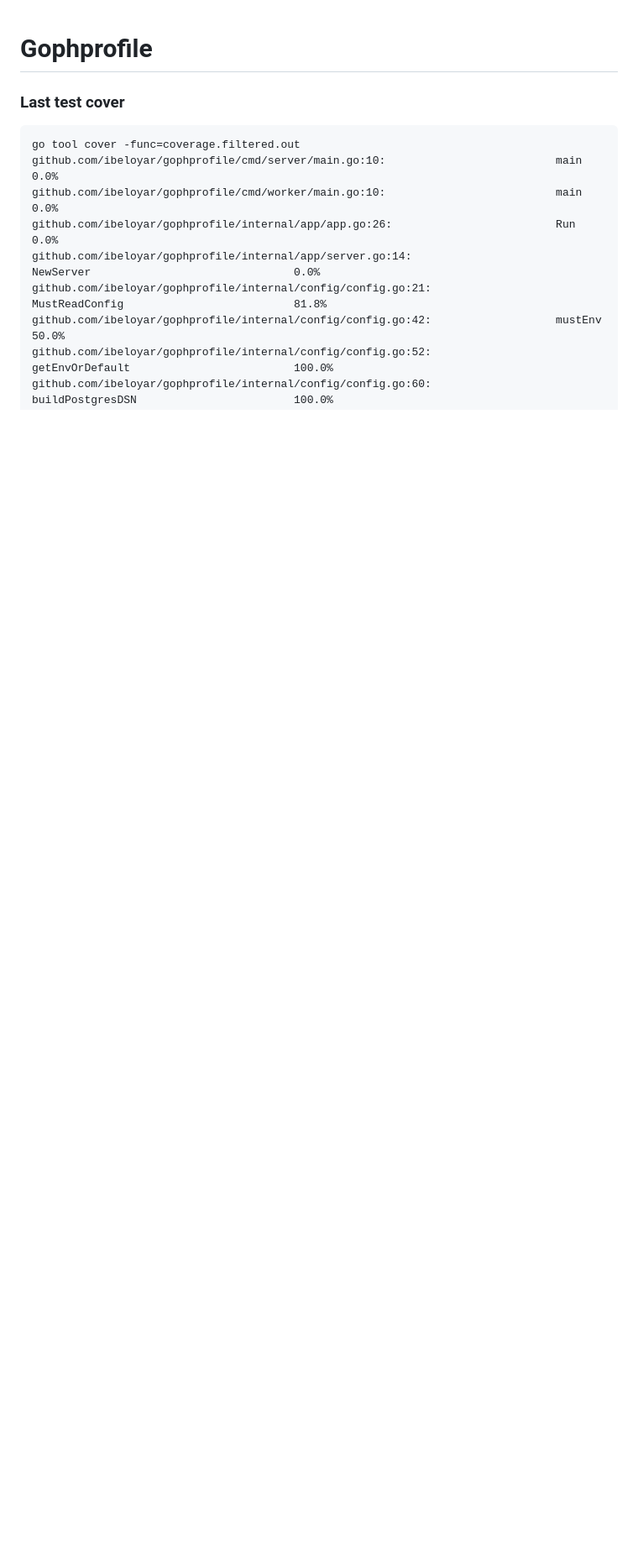
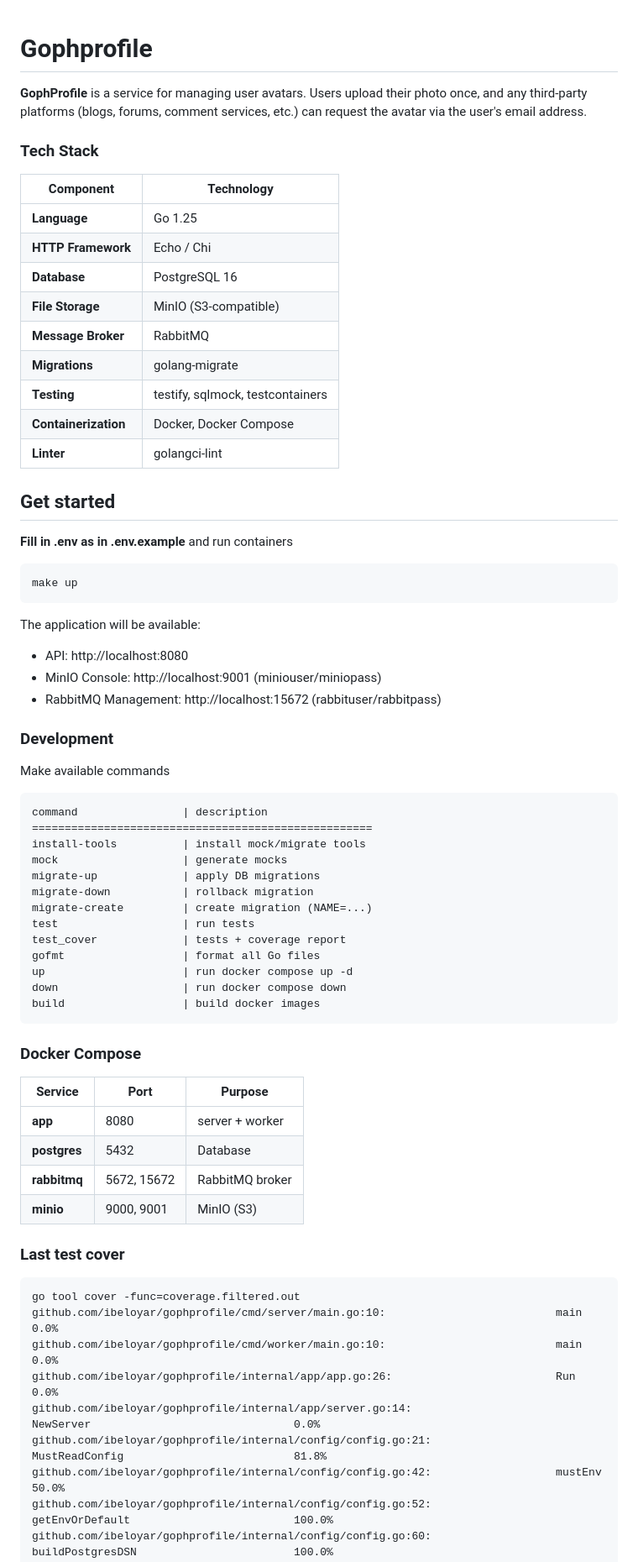
Before and after one commit to ibeloyar/gophprofile, a Markdown page: README.md, the part around the change. Shown at 84% size. Rendered like a GitHub page; blank space fills up the shorter version.

Commit message:
chore: README

````diff
--- a/README.md
+++ b/README.md
@@ -1,5 +1,62 @@
 # Gophprofile
 
+**GophProfile** is a service for managing user avatars.
+Users upload their photo once, and any third-party platforms (blogs, forums, comment services, etc.)
+can request the avatar via the user's email address.
+
+### Tech Stack
+
+| Component | Technology |
+|-----------|------------|
+| **Language** | Go 1.25 |
+| **HTTP Framework** | Echo / Chi |
+| **Database** | PostgreSQL 16 |
+| **File Storage** | MinIO (S3-compatible) |
+| **Message Broker** | RabbitMQ |
+| **Migrations** | golang-migrate |
+| **Testing** | testify, sqlmock, testcontainers |
+| **Containerization** | Docker, Docker Compose |
+| **Linter** | golangci-lint |
+
+## Get started
+
+**Fill in .env as in .env.example** and run containers
+
+```terminaloutput
+make up
+```
+
+The application will be available:
+- API: http://localhost:8080
+- MinIO Console: http://localhost:9001 (miniouser/miniopass)
+- RabbitMQ Management: http://localhost:15672 (rabbituser/rabbitpass)
+
+### Development
+Make available commands
+```
+command                | description
+====================================================
+install-tools          | install mock/migrate tools
+mock                   | generate mocks
+migrate-up             | apply DB migrations
+migrate-down           | rollback migration
+migrate-create         | create migration (NAME=...)
+test                   | run tests
+test_cover             | tests + coverage report
+gofmt                  | format all Go files
+up                     | run docker compose up -d
+down                   | run docker compose down
+build                  | build docker images
+```
+
+### Docker Compose
+
+| Service | Port | Purpose |
+|---------|------|---------|
+| **app** | 8080 | server + worker |
+| **postgres** | 5432 | Database |
+| **rabbitmq** | 5672, 15672 | RabbitMQ broker |
+| **minio** | 9000, 9001 | MinIO (S3) |
 
 
 ### Last test cover
````
